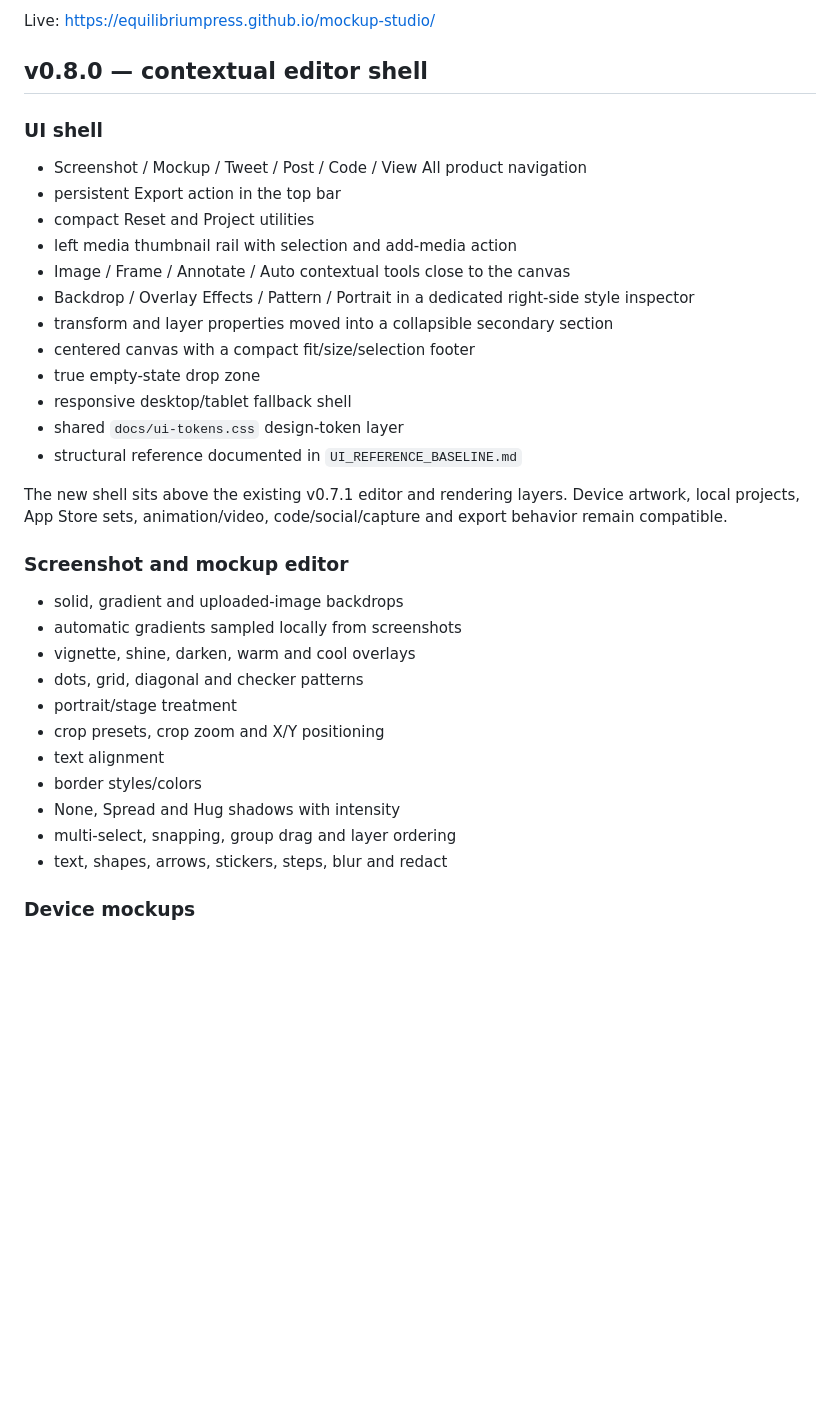
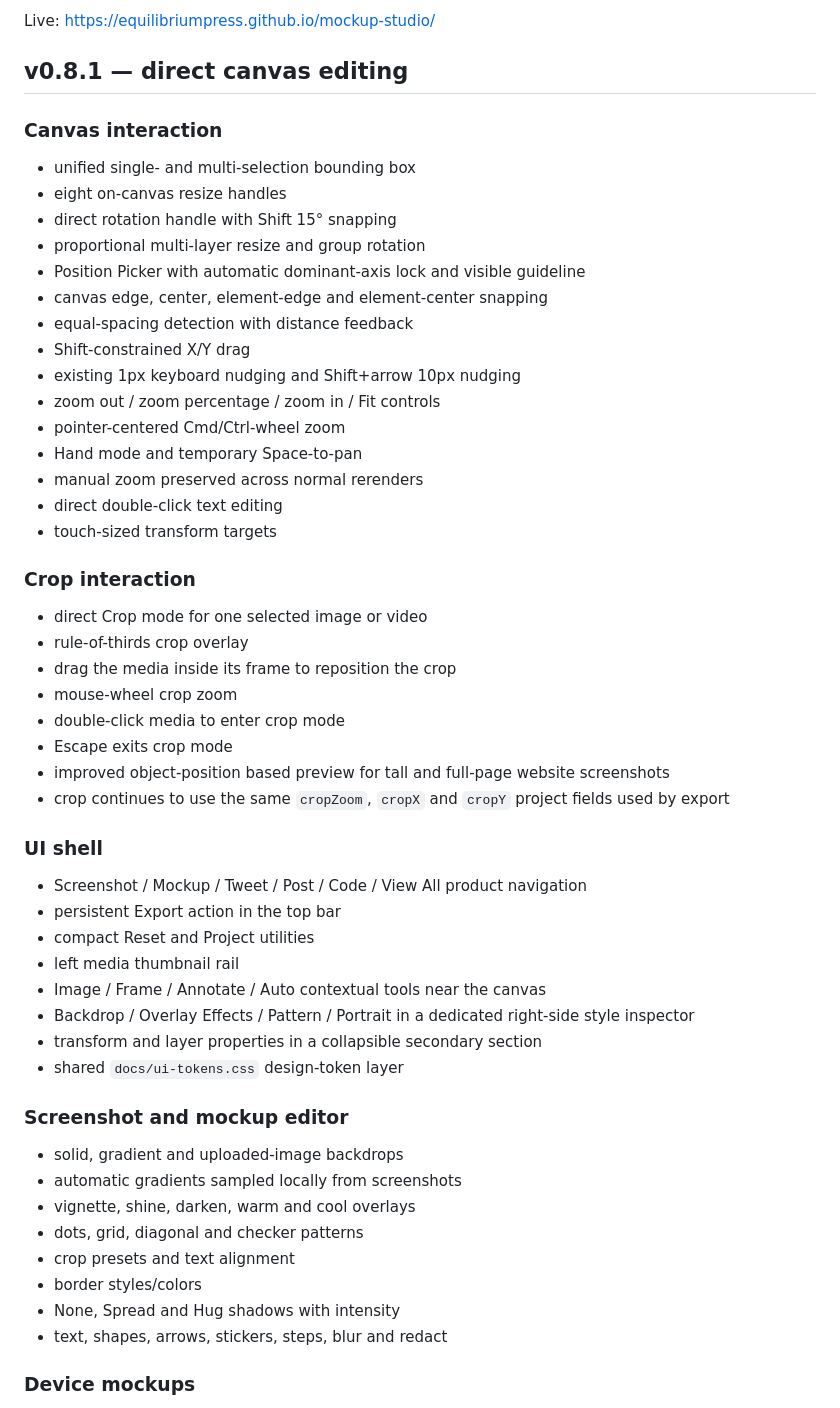
Before and after one commit to Equilibriumpress/mockup-studio, a Markdown page: README.md, the part around one of its changes. GitHub-like rendering; blank space fills up the shorter version.

```diff
--- a/README.md
+++ b/README.md
@@ -4,35 +4,53 @@ Mockup Studio is a browser-first screenshot, mockup, App Store, animation, video
 
 Live: https://equilibriumpress.github.io/mockup-studio/
 
-## v0.8.0 — contextual editor shell
+## v0.8.1 — direct canvas editing
+
+### Canvas interaction
+- unified single- and multi-selection bounding box
+- eight on-canvas resize handles
+- direct rotation handle with Shift 15° snapping
+- proportional multi-layer resize and group rotation
+- Position Picker with automatic dominant-axis lock and visible guideline
+- canvas edge, center, element-edge and element-center snapping
+- equal-spacing detection with distance feedback
+- Shift-constrained X/Y drag
+- existing 1px keyboard nudging and Shift+arrow 10px nudging
+- zoom out / zoom percentage / zoom in / Fit controls
+- pointer-centered Cmd/Ctrl-wheel zoom
+- Hand mode and temporary Space-to-pan
+- manual zoom preserved across normal rerenders
+- direct double-click text editing
+- touch-sized transform targets
+
+### Crop interaction
+- direct Crop mode for one selected image or video
+- rule-of-thirds crop overlay
+- drag the media inside its frame to reposition the crop
+- mouse-wheel crop zoom
+- double-click media to enter crop mode
+- Escape exits crop mode
+- improved object-position based preview for tall and full-page website screenshots
+- crop continues to use the same `cropZoom`, `cropX` and `cropY` project fields used by export
 
 ### UI shell
 - Screenshot / Mockup / Tweet / Post / Code / View All product navigation
 - persistent Export action in the top bar
 - compact Reset and Project utilities
-- left media thumbnail rail with selection and add-media action
-- Image / Frame / Annotate / Auto contextual tools close to the canvas
+- left media thumbnail rail
+- Image / Frame / Annotate / Auto contextual tools near the canvas
 - Backdrop / Overlay Effects / Pattern / Portrait in a dedicated right-side style inspector
-- transform and layer properties moved into a collapsible secondary section
-- centered canvas with a compact fit/size/selection footer
-- true empty-state drop zone
-- responsive desktop/tablet fallback shell
+- transform and layer properties in a collapsible secondary section
 - shared `docs/ui-tokens.css` design-token layer
-- structural reference documented in `UI_REFERENCE_BASELINE.md`
-
-The new shell sits above the existing v0.7.1 editor and rendering layers. Device artwork, local projects, App Store sets, animation/video, code/social/capture and export behavior remain compatible.
 
 ### Screenshot and mockup editor
 - solid, gradient and uploaded-image backdrops
 - automatic gradients sampled locally from screenshots
 - vignette, shine, darken, warm and cool overlays
 - dots, grid, diagonal and checker patterns
-- portrait/stage treatment
-- crop presets, crop zoom and X/Y positioning
-- text alignment
+- crop presets and text alignment
 - border styles/colors
 - None, Spread and Hug shadows with intensity
-- multi-select, snapping, group drag and layer ordering
 - text, shapes, arrows, stickers, steps, blur and redact
 
 ### Device mockups
```
Also changed, not shown: other parts of README.md (+14 -38 lines).
